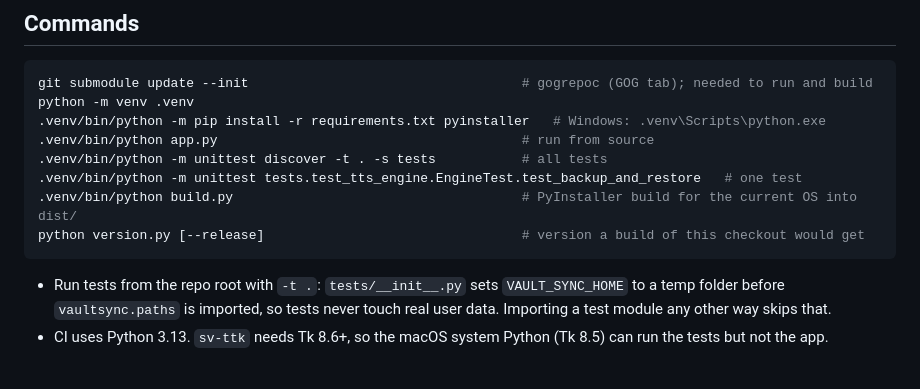
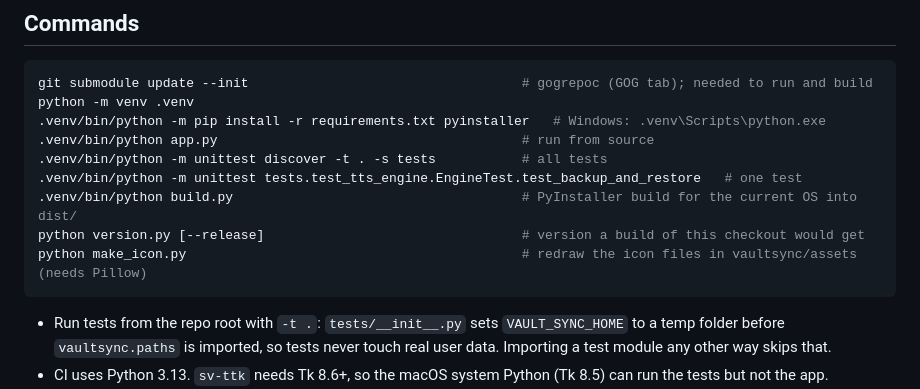
Before and after one commit to Grimgorg/backup-tool, a Markdown page: CLAUDE.md, the part around the change. Rendered like a GitHub page; blank space fills up the shorter version.

````diff
--- a/CLAUDE.md
+++ b/CLAUDE.md
@@ -19,6 +19,7 @@ python -m venv .venv
 .venv/bin/python -m unittest tests.test_tts_engine.EngineTest.test_backup_and_restore   # one test
 .venv/bin/python build.py                                     # PyInstaller build for the current OS into dist/
 python version.py [--release]                                 # version a build of this checkout would get
+python make_icon.py                                           # redraw the icon files in vaultsync/assets (needs Pillow)
 ```
 
 - Run tests from the repo root with `-t .`: `tests/__init__.py` sets `VAULT_SYNC_HOME` to a temp folder before
````
Also changed, not shown: README.md (+2 -1 lines), vaultsync/assets/icon.png (added), vaultsync/assets/window.png (added), 6 other files.
